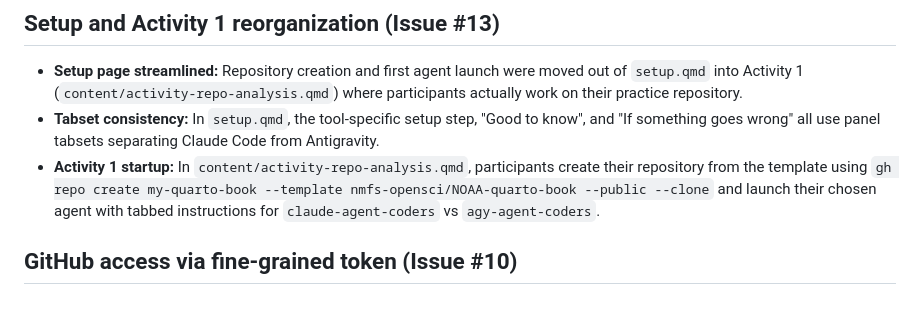
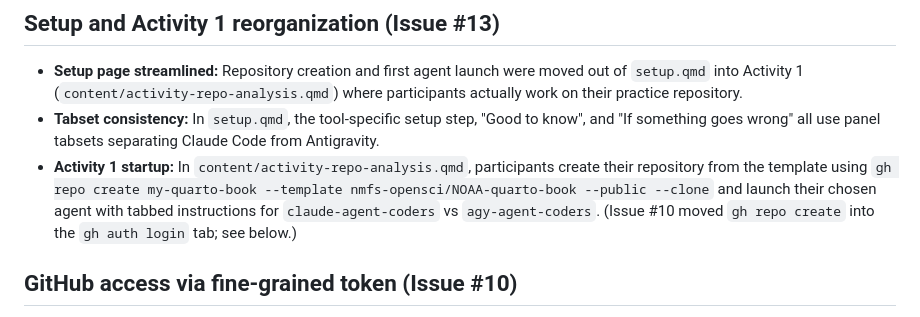
Before and after one commit to eeholmes/test-book-2, a Markdown page: claude/notes/setup-decisions.md, the part around the change. Drawn GitHub-style.

```diff
--- a/claude/notes/setup-decisions.md
+++ b/claude/notes/setup-decisions.md
@@ -53,7 +53,7 @@ Why and what's deliberate:
 
 - **Setup page streamlined:** Repository creation and first agent launch were moved out of `setup.qmd` into Activity 1 (`content/activity-repo-analysis.qmd`) where participants actually work on their practice repository.
 - **Tabset consistency:** In `setup.qmd`, the tool-specific setup step, "Good to know", and "If something goes wrong" all use panel tabsets separating Claude Code from Antigravity.
-- **Activity 1 startup:** In `content/activity-repo-analysis.qmd`, participants create their repository from the template using `gh repo create my-quarto-book --template nmfs-opensci/NOAA-quarto-book --public --clone` and launch their chosen agent with tabbed instructions for `claude-agent-coders` vs `agy-agent-coders`.
+- **Activity 1 startup:** In `content/activity-repo-analysis.qmd`, participants create their repository from the template using `gh repo create my-quarto-book --template nmfs-opensci/NOAA-quarto-book --public --clone` and launch their chosen agent with tabbed instructions for `claude-agent-coders` vs `agy-agent-coders`. (Issue #10 moved `gh repo create` into the `gh auth login` tab; see below.)
 
 
 
```
Also changed, not shown: claude/handoff.md (+8 -1 lines).
